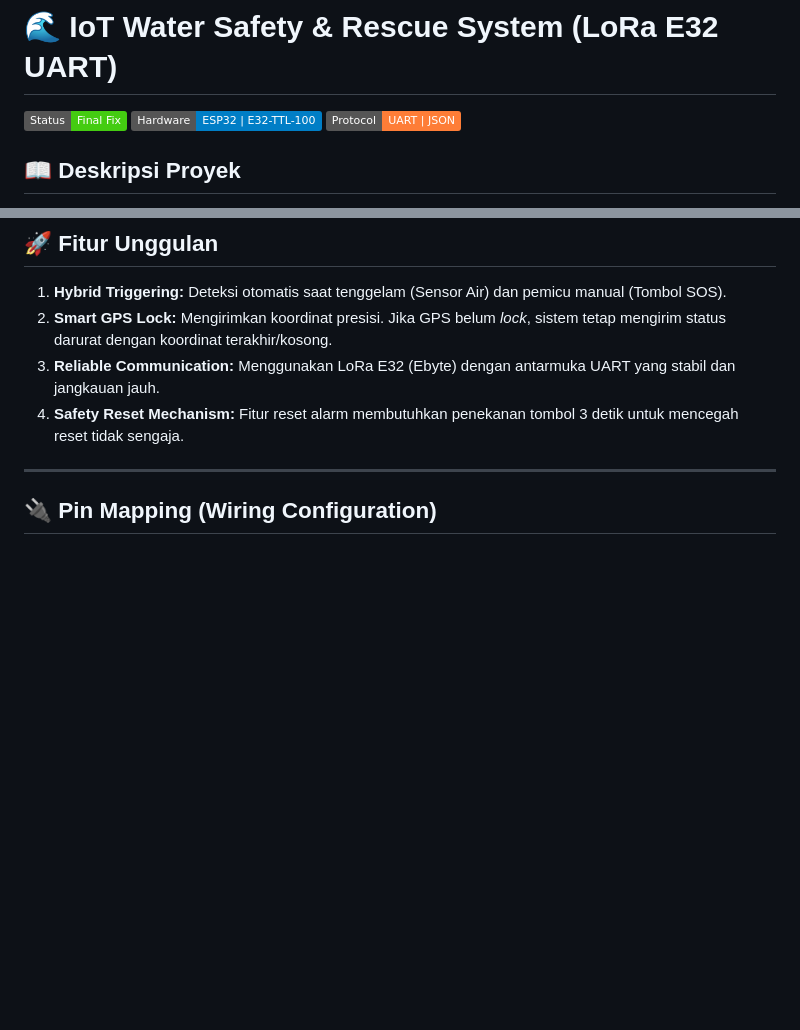
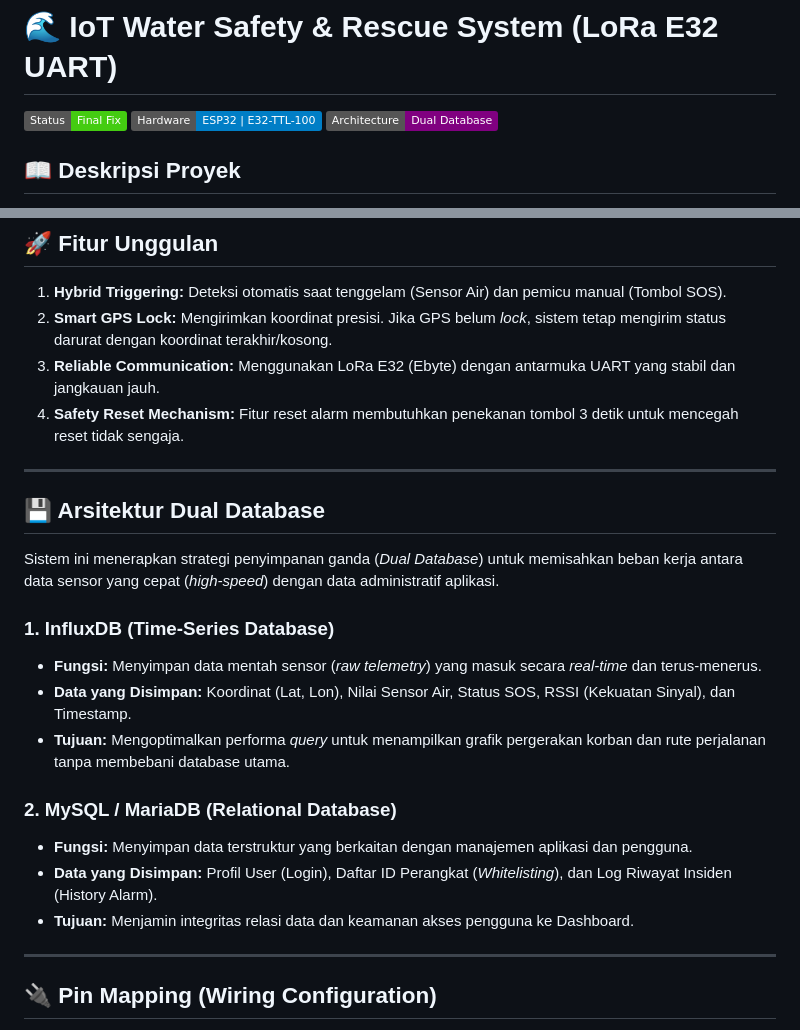
Before and after one commit to SamuelMastonPangaribuan/TA-IoT-Water-Safety, a Markdown page: README.md, 2 parts joined by grey strips. Rendered like a GitHub page; badges without logos; blank space fills up the shorter version.

```diff
--- a/README.md
+++ b/README.md
@@ -2,7 +2,7 @@
 
 ![Status](https://img.shields.io/badge/Status-Final%20Fix-success)
 ![Hardware](https://img.shields.io/badge/Hardware-ESP32%20%7C%20E32--TTL--100-blue)
-![Protocol](https://img.shields.io/badge/Protocol-UART%20%7C%20JSON-orange)
+![Architecture](https://img.shields.io/badge/Architecture-Dual%20Database-purple)
 
 ## 📖 Deskripsi Proyek
 **IoT Water Safety System** adalah perangkat keselamatan cerdas yang dirancang untuk memantau kondisi korban di area perairan *blank spot* (tanpa sinyal seluler). Sistem ini menggunakan modul komunikasi **LoRa E32-TTL-100 (UART)** untuk mengirimkan data telemetri dan koordinat GPS secara *real-time* ke pos pantau hingga jarak **4 KM** (Line of Sight).
@@ -17,6 +17,21 @@ Sistem dilengkapi dengan mekanisme **Hybrid Triggering** (Sensor Air Otomatis &
 2.  **Smart GPS Lock:** Mengirimkan koordinat presisi. Jika GPS belum *lock*, sistem tetap mengirim status darurat dengan koordinat terakhir/kosong.
 3.  **Reliable Communication:** Menggunakan LoRa E32 (Ebyte) dengan antarmuka UART yang stabil dan jangkauan jauh.
 4.  **Safety Reset Mechanism:** Fitur reset alarm membutuhkan penekanan tombol 3 detik untuk mencegah reset tidak sengaja.
+
+---
+
+## 💾 Arsitektur Dual Database
+Sistem ini menerapkan strategi penyimpanan ganda (*Dual Database*) untuk memisahkan beban kerja antara data sensor yang cepat (*high-speed*) dengan data administratif aplikasi.
+
+### 1. InfluxDB (Time-Series Database)
+* **Fungsi:** Menyimpan data mentah sensor (*raw telemetry*) yang masuk secara *real-time* dan terus-menerus.
+* **Data yang Disimpan:** Koordinat (Lat, Lon), Nilai Sensor Air, Status SOS, RSSI (Kekuatan Sinyal), dan Timestamp.
+* **Tujuan:** Mengoptimalkan performa *query* untuk menampilkan grafik pergerakan korban dan rute perjalanan tanpa membebani database utama.
+
+### 2. MySQL / MariaDB (Relational Database)
+* **Fungsi:** Menyimpan data terstruktur yang berkaitan dengan manajemen aplikasi dan pengguna.
+* **Data yang Disimpan:** Profil User (Login), Daftar ID Perangkat (*Whitelisting*), dan Log Riwayat Insiden (History Alarm).
+* **Tujuan:** Menjamin integritas relasi data dan keamanan akses pengguna ke Dashboard.
 
 ---
 
```
